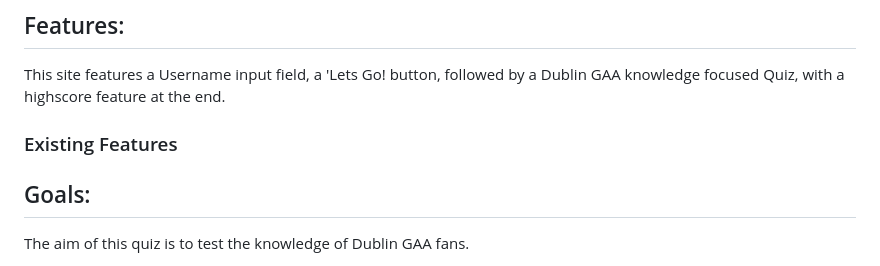
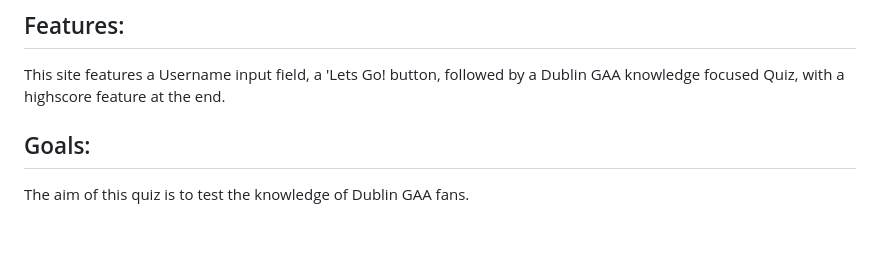
Before and after one commit to micdr93/DublinGAAQuiz_PP2, a Markdown page: README.md, the part around the change. GitHub-like rendering; blank space fills up the shorter version.

```diff
--- a/README.md
+++ b/README.md
@@ -2,9 +2,6 @@
 
 ## Features:
 This site features a Username input field, a 'Lets Go! button, followed by a Dublin GAA knowledge focused Quiz, with a highscore feature at the end.
-
-
-### Existing Features
 
 
 ## Goals:
```
